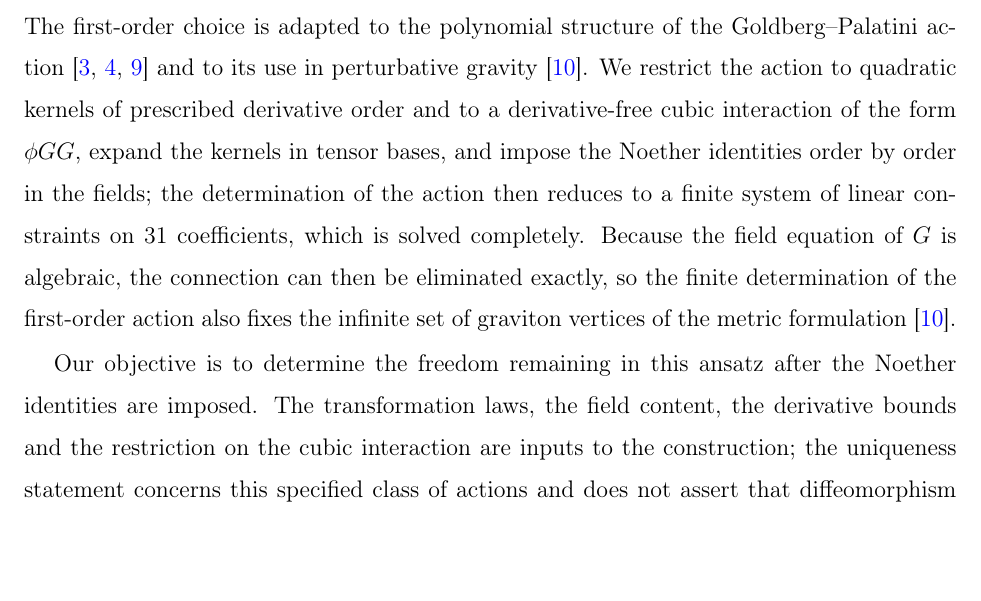
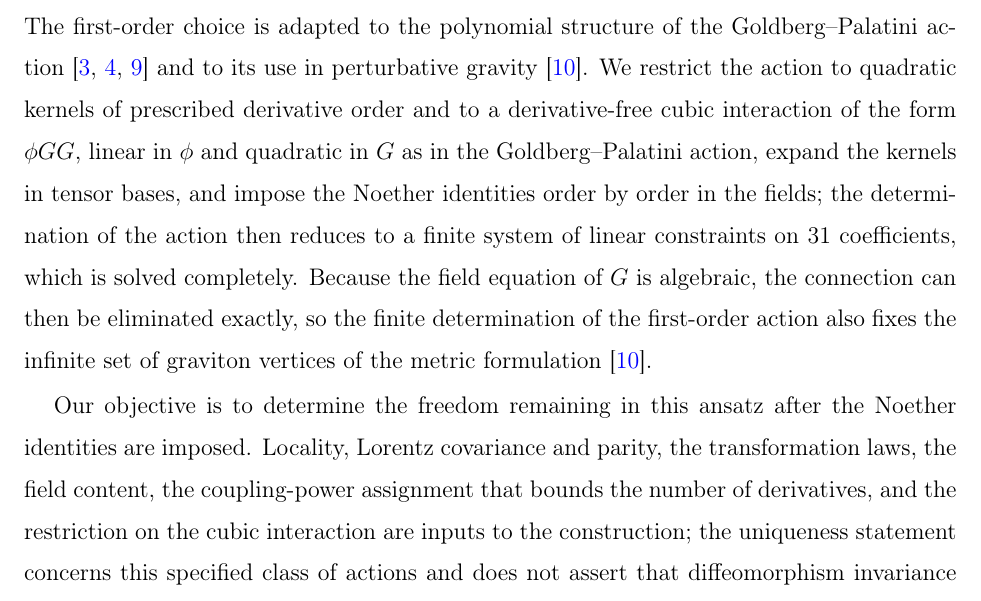
Before and after one commit to fernandotcbrandt/goldberg-palatini-bootstrap, a LaTeX paper (paper/bootstrap_article_v3.tex): part of page 3 of 24, cut so that both start at the same text, the shorter picture padded with empty space. The pictures show the PDF file paper/bootstrap_article_v3.pdf that the author committed with the source.

Commit message:
Intro: complete list of inputs (locality, Lorentz, parity, coupling-power assignment); phiGG linear in phi, quadratic in G
Co-Authored-By: Claude Opus 5.5 <noreply@anthropic.com>
Claude-Session: https://claude.ai/code/session_01HpumCfq64URXhxwY2yoTN5

```diff
--- a/paper/bootstrap_article_v3.tex
+++ b/paper/bootstrap_article_v3.tex
@@ -91,7 +91,8 @@ program does not terminate there, however, since new vertices appear at every or
 first-order choice is adapted to the polynomial structure of the Goldberg--Palatini
 action~\cite{Goldberg1958,Palatini1919,Ferraris1982} and to its use in perturbative
 gravity~\cite{BrandtMcKeon2016}. We restrict the action to quadratic kernels of
-prescribed derivative order and to a derivative-free cubic interaction of the form $\phi GG$,
+prescribed derivative order and to a derivative-free cubic interaction of the form $\phi GG$, linear in $\phi$ and quadratic
+in $G$ as in the Goldberg--Palatini action,
 expand the kernels in tensor bases, and impose the Noether identities order by order in the
 fields; the determination of the action then reduces to a finite system of linear constraints on 31
 coefficients, which is solved completely. Because the field equation of $G$ is algebraic, the
@@ -100,8 +101,9 @@ action also fixes the infinite set of graviton vertices of the metric
 formulation~\cite{BrandtMcKeon2016}.
 
 Our objective is to determine the freedom remaining in this ansatz after the Noether
-identities are imposed. The transformation laws, the field content, the derivative bounds and
-the restriction on the cubic interaction are inputs to the construction; the
+identities are imposed. Locality, Lorentz covariance and parity, the transformation laws, the
+field content, the coupling-power assignment that bounds the number of derivatives, and the
+restriction on the cubic interaction are inputs to the construction; the
 uniqueness statement concerns this specified class of actions and does not assert that
 diffeomorphism invariance alone selects Einstein gravity among all local gravitational
 theories.
```
Also changed, not shown: paper/bootstrap_article_v3.pdf.
